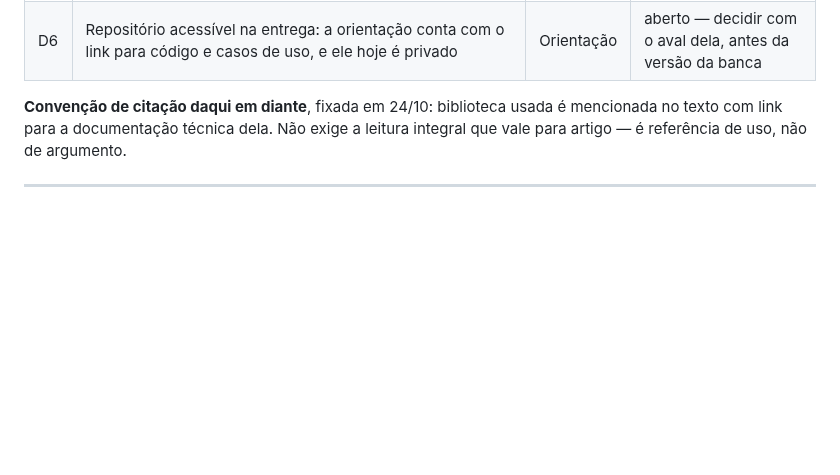
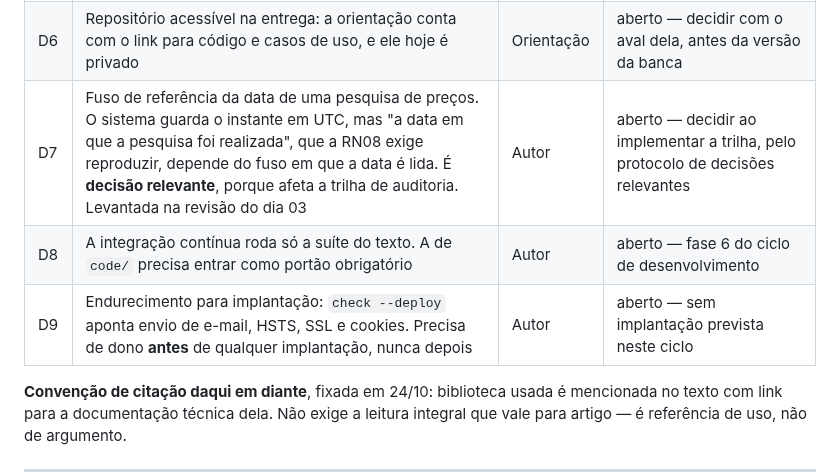
Before and after one commit to RNobre1/tcc-licitacoes-municipais, a Markdown page: docs/tasks/backlog.md, the part around the change. GitHub-like rendering; blank space fills up the shorter version.

Commit message:
docs(backlog): registra o que a revisão do dia 03 deixou para depois
O fuso da data de uma pesquisa de preços entra como decisão relevante, porque a RN08 exige reproduzir a pesquisa na data em que foi feita, e a data depende do fuso em que é lida. A suíte de code/ fora da integração contínua e o endurecimento para implantação ganham dono antes de serem esquecidos.

```diff
--- a/docs/tasks/backlog.md
+++ b/docs/tasks/backlog.md
@@ -226,6 +226,9 @@ não deste arquivo.
 | D4 | Ambiente local: banco relacional e banco vetorial em contêiner, com a aplicação apontando para eles | Autor | aberto |
 | D5 | Conferir que os modelos `.bpmn` abrem na ferramenta indicada pela orientação. Foi afirmado na reunião e não testado: ela não roda no sistema da máquina de trabalho, e raia vertical é o recurso menos uniforme entre editores | Autor | aberto — exige outra máquina |
 | D6 | Repositório acessível na entrega: a orientação conta com o link para código e casos de uso, e ele hoje é privado | Orientação | aberto — decidir com o aval dela, antes da versão da banca |
+| D7 | Fuso de referência da data de uma pesquisa de preços. O sistema guarda o instante em UTC, mas "a data em que a pesquisa foi realizada", que a RN08 exige reproduzir, depende do fuso em que a data é lida. É **decisão relevante**, porque afeta a trilha de auditoria. Levantada na revisão do dia 03 | Autor | aberto — decidir ao implementar a trilha, pelo protocolo de decisões relevantes |
+| D8 | A integração contínua roda só a suíte do texto. A de `code/` precisa entrar como portão obrigatório | Autor | aberto — fase 6 do ciclo de desenvolvimento |
+| D9 | Endurecimento para implantação: `check --deploy` aponta envio de e-mail, HSTS, SSL e cookies. Precisa de dono **antes** de qualquer implantação, nunca depois | Autor | aberto — sem implantação prevista neste ciclo |
 
 **Convenção de citação daqui em diante**, fixada em 24/10: biblioteca usada é
 mencionada no texto com link para a documentação técnica dela. Não exige a
```
